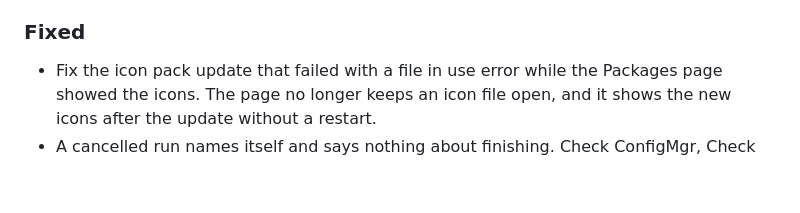
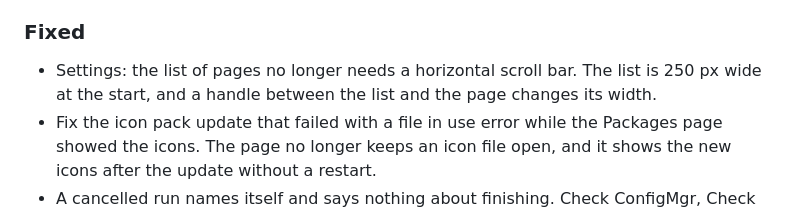
Before and after one commit to jasonulbright/app-packager-desktop, a Markdown page: CHANGELOG.md, the part around the change. Drawn GitHub-style; blank space fills up the shorter version.

Commit message:
Settings: the list of pages fits its names; a splitter changes its width (Q-88) (#219)

```diff
--- a/CHANGELOG.md
+++ b/CHANGELOG.md
@@ -18,6 +18,7 @@
 
 ### Fixed
 
+- Settings: the list of pages no longer needs a horizontal scroll bar. The list is 250 px wide at the start, and a handle between the list and the page changes its width.
 - Fix the icon pack update that failed with a file in use error while the Packages page showed the icons. The page no longer keeps an icon file open, and it shows the new icons after the update without a restart.
 - A cancelled run names itself and says nothing about finishing. Check ConfigMgr, Check Latest and Check CVEs log "Check ConfigMgr cancelled: N of M products checked." (and the same for the other two), and One Click logs "One Click cancelled: N of M products done." The wording is the wording of the PowerShell app.
 
```
Also changed, not shown: docs/core/settings-page.md (+1 -1 lines), docs/images/core-settings-citrix.png, docs/images/core-settings-configmgr.png, docs/images/core-settings-intune-cve.png, 3 other files.
